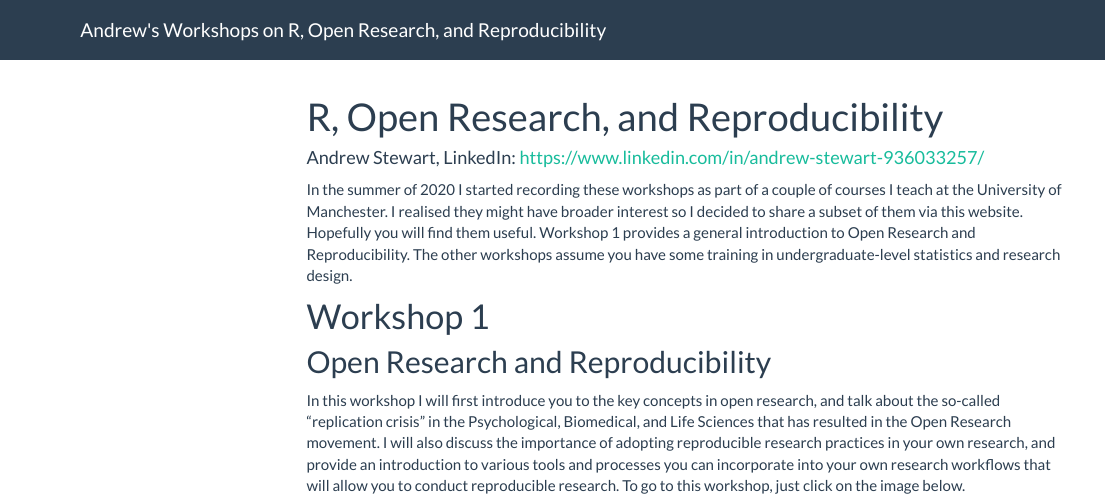
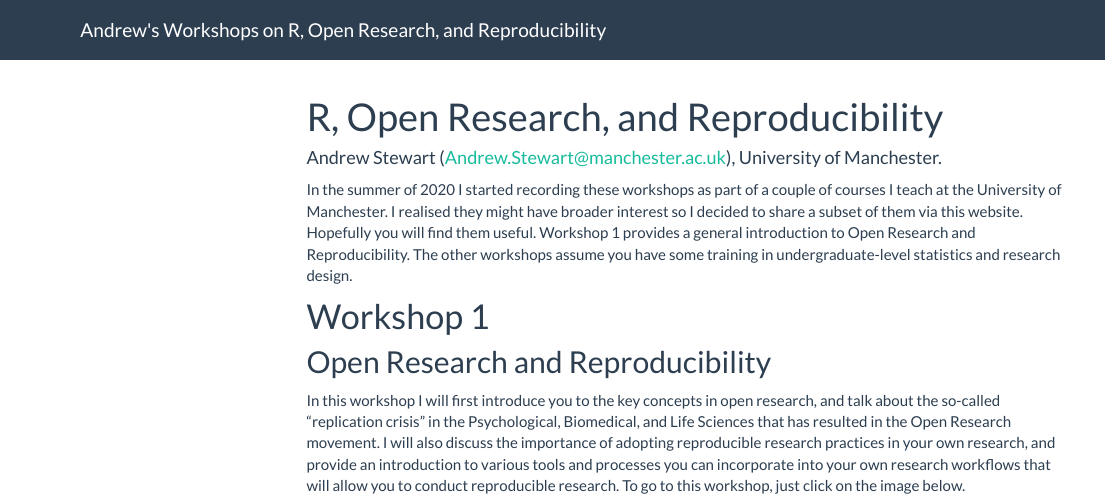
Before and after one commit to ajstewartlang/r_open_research_reproducibility, an R Markdown document (index.Rmd): the page in a window 1100 px wide, from its top. Rendered offline with R 4.5, knitr and Pandoc, with nearby package versions; menus at the side of the page are left out.

```diff
--- a/index.Rmd
+++ b/index.Rmd
@@ -1,6 +1,6 @@
 ---
 title: "R, Open Research, and Reproducibility"
-author: "Andrew Stewart, LinkedIn: https://www.linkedin.com/in/andrew-stewart-936033257/"
+author: "Andrew Stewart (Andrew.Stewart@manchester.ac.uk), University of Manchester. "
 date: ""
 output:
   html_document:
```
Also changed, not shown: 1 other file.
